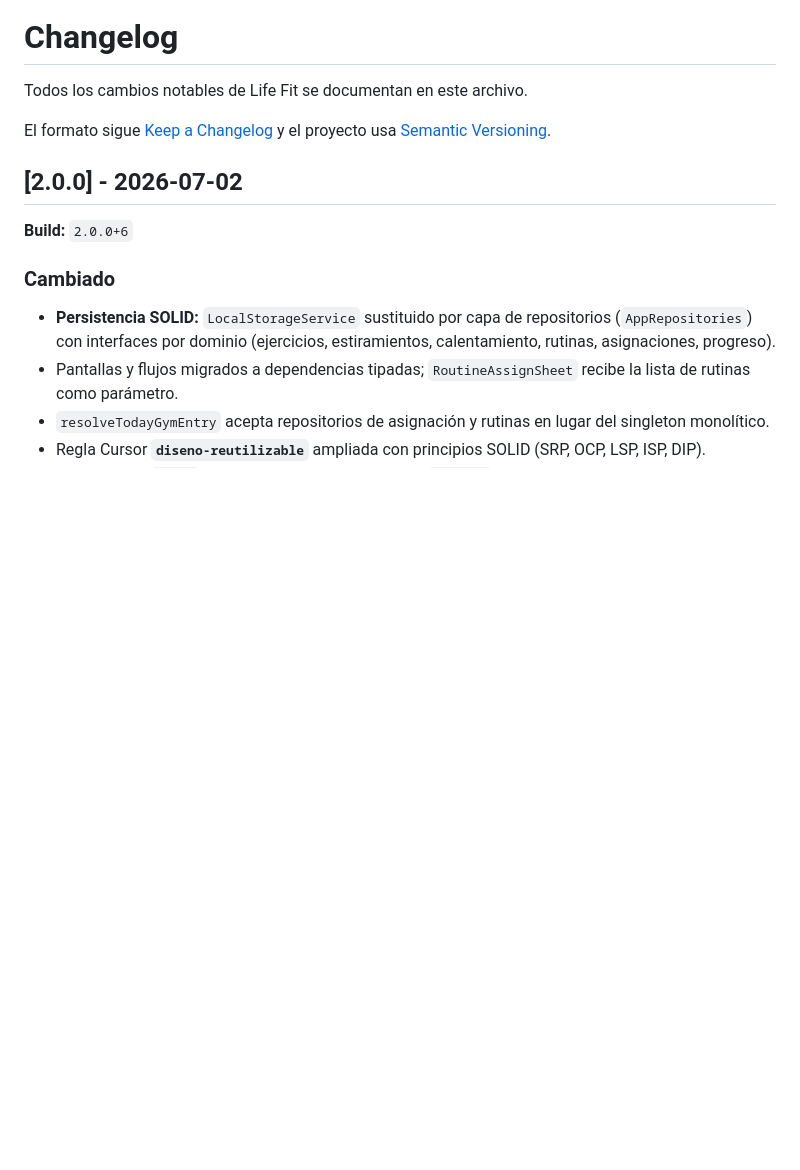
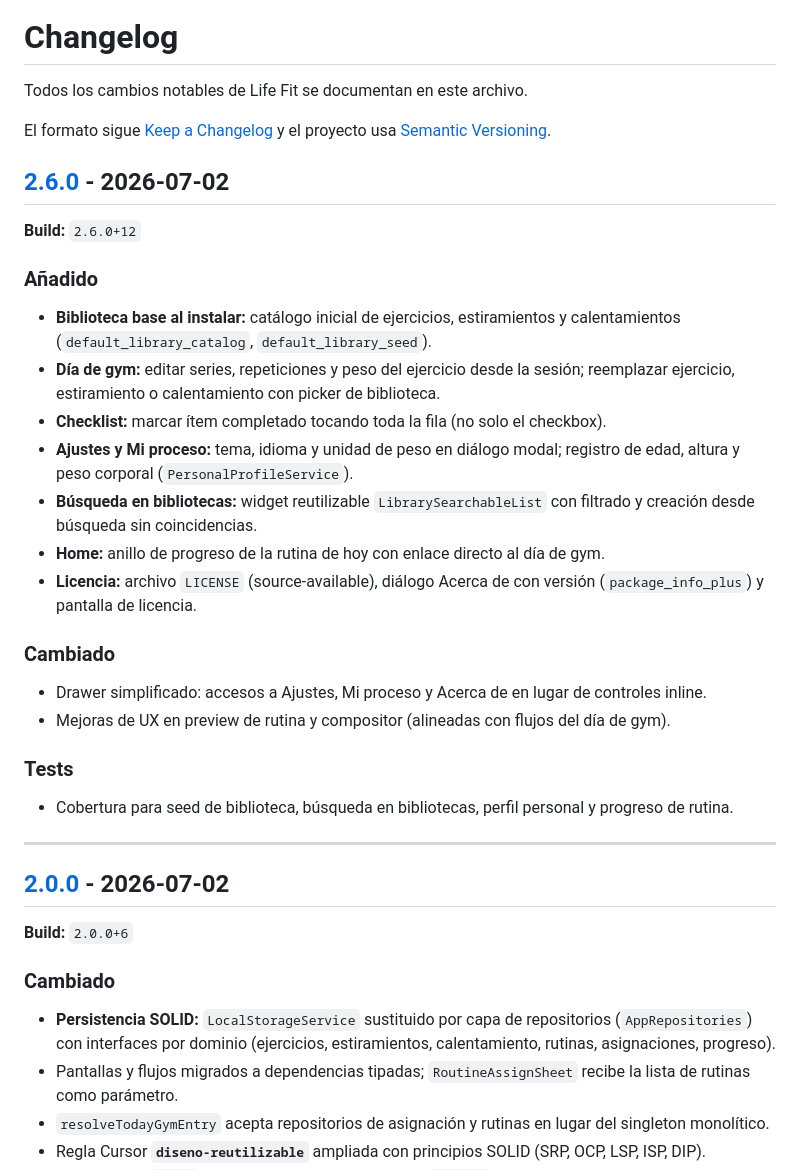
Before and after one commit to DarcherDev/life-fit, a Markdown page: CHANGELOG.md, the part around one of its changes. Drawn GitHub-style; blank space fills up the shorter version.

```diff
--- a/CHANGELOG.md
+++ b/CHANGELOG.md
@@ -3,6 +3,28 @@
 Todos los cambios notables de Life Fit se documentan en este archivo.
 
 El formato sigue [Keep a Changelog](https://keepachangelog.com/es-ES/1.0.0/) y el proyecto usa [Semantic Versioning](https://semver.org/lang/es/).
+
+## [2.6.0] - 2026-07-02
+
+**Build:** `2.6.0+12`
+
+### Añadido
+- **Biblioteca base al instalar:** catálogo inicial de ejercicios, estiramientos y calentamientos (`default_library_catalog`, `default_library_seed`).
+- **Día de gym:** editar series, repeticiones y peso del ejercicio desde la sesión; reemplazar ejercicio, estiramiento o calentamiento con picker de biblioteca.
+- **Checklist:** marcar ítem completado tocando toda la fila (no solo el checkbox).
+- **Ajustes y Mi proceso:** tema, idioma y unidad de peso en diálogo modal; registro de edad, altura y peso corporal (`PersonalProfileService`).
+- **Búsqueda en bibliotecas:** widget reutilizable `LibrarySearchableList` con filtrado y creación desde búsqueda sin coincidencias.
+- **Home:** anillo de progreso de la rutina de hoy con enlace directo al día de gym.
+- **Licencia:** archivo `LICENSE` (source-available), diálogo Acerca de con versión (`package_info_plus`) y pantalla de licencia.
+
+### Cambiado
+- Drawer simplificado: accesos a Ajustes, Mi proceso y Acerca de en lugar de controles inline.
+- Mejoras de UX en preview de rutina y compositor (alineadas con flujos del día de gym).
+
+### Tests
+- Cobertura para seed de biblioteca, búsqueda en bibliotecas, perfil personal y progreso de rutina.
+
+---
 
 ## [2.0.0] - 2026-07-02
 
```
Also changed, not shown: other parts of CHANGELOG.md (+2 -0 lines), README.md (+30 -6 lines), release-notes-v2.6.0.md (added, +21 -0 lines).
